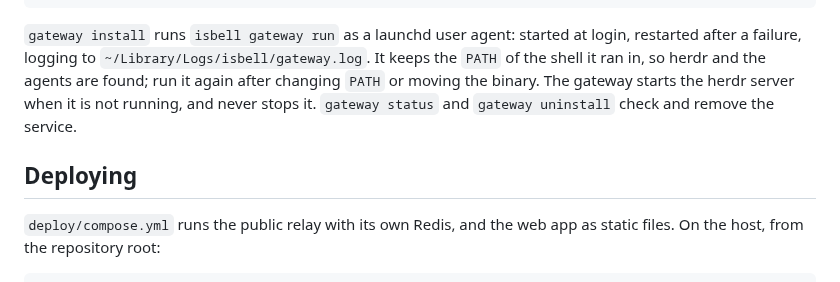
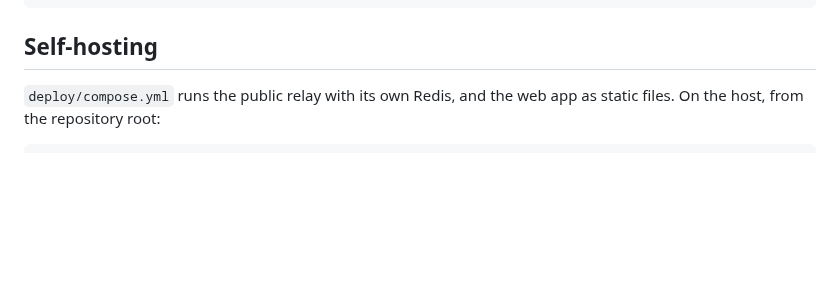
Before and after one commit to bencode/Isbell, a Markdown page: README.md, the part around one of its changes. Rendered like a GitHub page; blank space fills up the shorter version.

````diff
--- a/README.md
+++ b/README.md
@@ -15,13 +73,7 @@ isbell machine probe <machine>     # tries a direct link and shows the way it go
 isbell terminal attach <machine>/<pane-or-agent> --control
 ```
 
-`gateway install` runs `isbell gateway run` as a launchd user agent: started at login, restarted
-after a failure, logging to `~/Library/Logs/isbell/gateway.log`. It keeps the `PATH` of the shell
-it ran in, so herdr and the agents are found; run it again after changing `PATH` or moving the
-binary. The gateway starts the herdr server when it is not running, and never stops it.
-`gateway status` and `gateway uninstall` check and remove the service.
-
-## Deploying
+## Self-hosting
 
 `deploy/compose.yml` runs the public relay with its own Redis, and the web app as static files.
 On the host, from the repository root:
````
Also changed, not shown: other parts of README.md (+64 -6 lines), docs/board.png (added).
